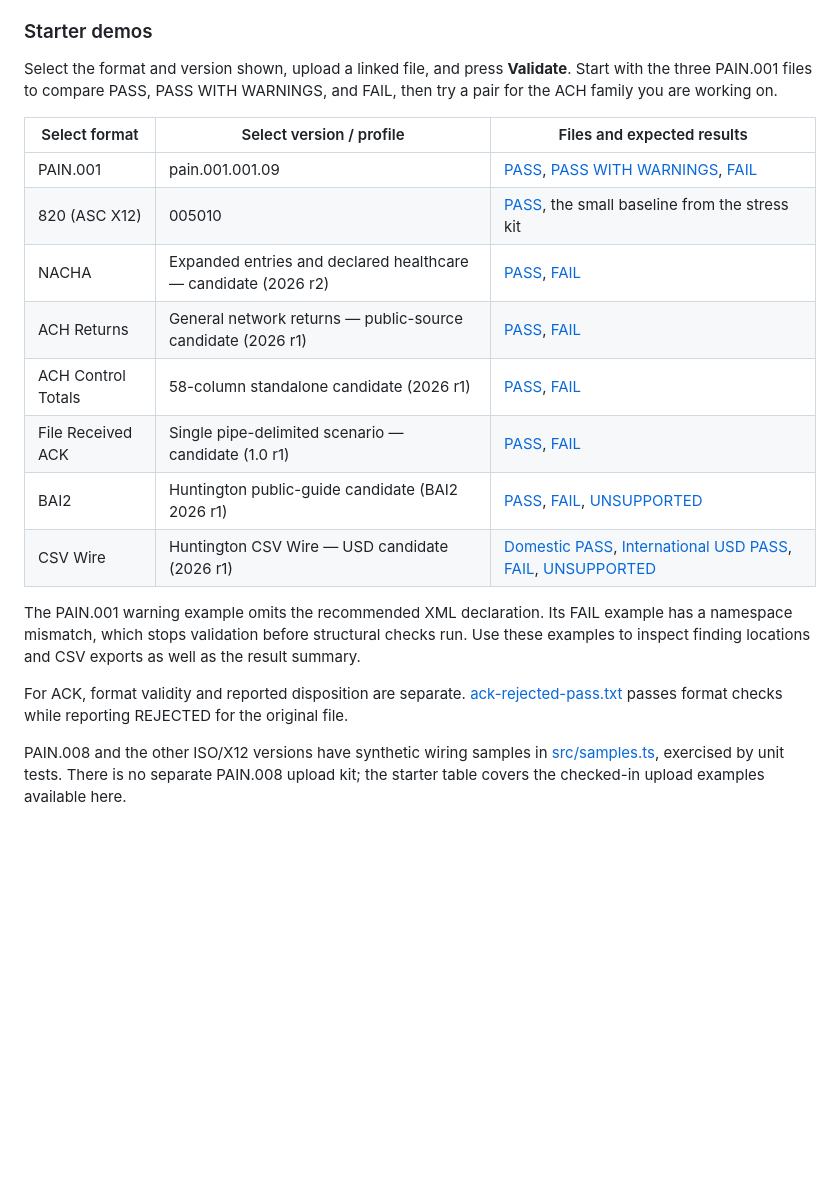
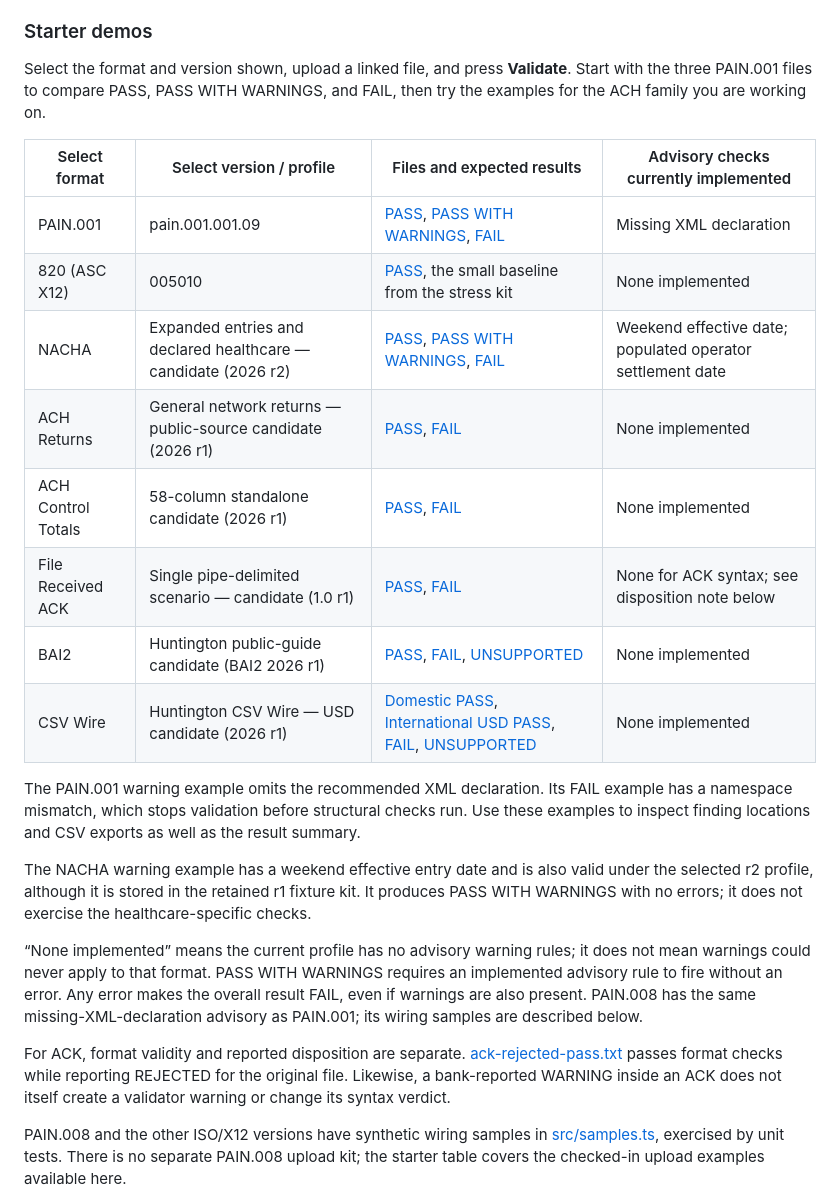
Before and after one commit to antoniodowling/file-validation-wizard, a Markdown page: README.md, the part around the change. GitHub-like rendering; blank space fills up the shorter version.

Commit message:
Clarify starter demo warnings and advisory coverage

```diff
--- a/README.md
+++ b/README.md
@@ -51,22 +51,26 @@ Generated fixtures use synthetic data. The BAI2 kit also preserves the public gu
 
 ### Starter demos
 
-Select the format and version shown, upload a linked file, and press **Validate**. Start with the three PAIN.001 files to compare PASS, PASS WITH WARNINGS, and FAIL, then try a pair for the ACH family you are working on.
+Select the format and version shown, upload a linked file, and press **Validate**. Start with the three PAIN.001 files to compare PASS, PASS WITH WARNINGS, and FAIL, then try the examples for the ACH family you are working on.
 
-| Select format | Select version / profile | Files and expected results |
-| --- | --- | --- |
-| PAIN.001 | pain.001.001.09 | [PASS](demo-files/pain.001.001.09-pass.xml), [PASS WITH WARNINGS](demo-files/pain.001.001.09-pass-with-warnings.xml), [FAIL](demo-files/pain.001.001.09-fail.xml) |
-| 820 (ASC X12) | 005010 | [PASS](demo-files/hnb-validator-stress-files/11-edi-820-005010-baseline-pass.edi), the small baseline from the stress kit |
-| NACHA | Expanded entries and declared healthcare — candidate (2026 r2) | [PASS](demo-files/ach-candidates/origination-healthcare-pass.ach), [FAIL](demo-files/ach-candidates/origination-healthcare-missing-fail.ach) |
-| ACH Returns | General network returns — public-source candidate (2026 r1) | [PASS](demo-files/ach-candidates/returns-ccd-pass.ach), [FAIL](demo-files/ach-candidates/returns-trace-fail.ach) |
-| ACH Control Totals | 58-column standalone candidate (2026 r1) | [PASS](demo-files/ach-candidates/totals-pass.txt), [FAIL](demo-files/ach-candidates/totals-date-fail.txt) |
-| File Received ACK | Single pipe-delimited scenario — candidate (1.0 r1) | [PASS](demo-files/ach-candidates/ack-received-pass.txt), [FAIL](demo-files/ach-candidates/ack-date-fail.txt) |
-| BAI2 | Huntington public-guide candidate (BAI2 2026 r1) | [PASS](demo-files/bai2/balances-pass.bai2), [FAIL](demo-files/bai2/account-total-fail.bai2), [UNSUPPORTED](demo-files/bai2/funds-unsupported.bai2) |
-| CSV Wire | Huntington CSV Wire — USD candidate (2026 r1) | [Domestic PASS](demo-files/csv-wire/domestic-pass.csv), [International USD PASS](demo-files/csv-wire/international-usd-pass.csv), [FAIL](demo-files/csv-wire/amount-fail.csv), [UNSUPPORTED](demo-files/csv-wire/cad-unsupported.csv) |
+| Select format | Select version / profile | Files and expected results | Advisory checks currently implemented |
+| --- | --- | --- | --- |
+| PAIN.001 | pain.001.001.09 | [PASS](demo-files/pain.001.001.09-pass.xml), [PASS WITH WARNINGS](demo-files/pain.001.001.09-pass-with-warnings.xml), [FAIL](demo-files/pain.001.001.09-fail.xml) | Missing XML declaration |
+| 820 (ASC X12) | 005010 | [PASS](demo-files/hnb-validator-stress-files/11-edi-820-005010-baseline-pass.edi), the small baseline from the stress kit | None implemented |
+| NACHA | Expanded entries and declared healthcare — candidate (2026 r2) | [PASS](demo-files/ach-candidates/origination-healthcare-pass.ach), [PASS WITH WARNINGS](demo-files/nacha-expanded/effective-weekend-warning.ach), [FAIL](demo-files/ach-candidates/origination-healthcare-missing-fail.ach) | Weekend effective date; populated operator settlement date |
+| ACH Returns | General network returns — public-source candidate (2026 r1) | [PASS](demo-files/ach-candidates/returns-ccd-pass.ach), [FAIL](demo-files/ach-candidates/returns-trace-fail.ach) | None implemented |
+| ACH Control Totals | 58-column standalone candidate (2026 r1) | [PASS](demo-files/ach-candidates/totals-pass.txt), [FAIL](demo-files/ach-candidates/totals-date-fail.txt) | None implemented |
+| File Received ACK | Single pipe-delimited scenario — candidate (1.0 r1) | [PASS](demo-files/ach-candidates/ack-received-pass.txt), [FAIL](demo-files/ach-candidates/ack-date-fail.txt) | None for ACK syntax; see disposition note below |
+| BAI2 | Huntington public-guide candidate (BAI2 2026 r1) | [PASS](demo-files/bai2/balances-pass.bai2), [FAIL](demo-files/bai2/account-total-fail.bai2), [UNSUPPORTED](demo-files/bai2/funds-unsupported.bai2) | None implemented |
+| CSV Wire | Huntington CSV Wire — USD candidate (2026 r1) | [Domestic PASS](demo-files/csv-wire/domestic-pass.csv), [International USD PASS](demo-files/csv-wire/international-usd-pass.csv), [FAIL](demo-files/csv-wire/amount-fail.csv), [UNSUPPORTED](demo-files/csv-wire/cad-unsupported.csv) | None implemented |
 
 The PAIN.001 warning example omits the recommended XML declaration. Its FAIL example has a namespace mismatch, which stops validation before structural checks run. Use these examples to inspect finding locations and CSV exports as well as the result summary.
 
-For ACK, format validity and reported disposition are separate. [ack-rejected-pass.txt](demo-files/ach-candidates/ack-rejected-pass.txt) passes format checks while reporting REJECTED for the original file.
+The NACHA warning example has a weekend effective entry date and is also valid under the selected r2 profile, although it is stored in the retained r1 fixture kit. It produces PASS WITH WARNINGS with no errors; it does not exercise the healthcare-specific checks.
+
+“None implemented” means the current profile has no advisory warning rules; it does not mean warnings could never apply to that format. PASS WITH WARNINGS requires an implemented advisory rule to fire without an error. Any error makes the overall result FAIL, even if warnings are also present. PAIN.008 has the same missing-XML-declaration advisory as PAIN.001; its wiring samples are described below.
+
+For ACK, format validity and reported disposition are separate. [ack-rejected-pass.txt](demo-files/ach-candidates/ack-rejected-pass.txt) passes format checks while reporting REJECTED for the original file. Likewise, a bank-reported WARNING inside an ACK does not itself create a validator warning or change its syntax verdict.
 
 PAIN.008 and the other ISO/X12 versions have synthetic wiring samples in [src/samples.ts](src/samples.ts), exercised by unit tests. There is no separate PAIN.008 upload kit; the starter table covers the checked-in upload examples available here.
 
```
